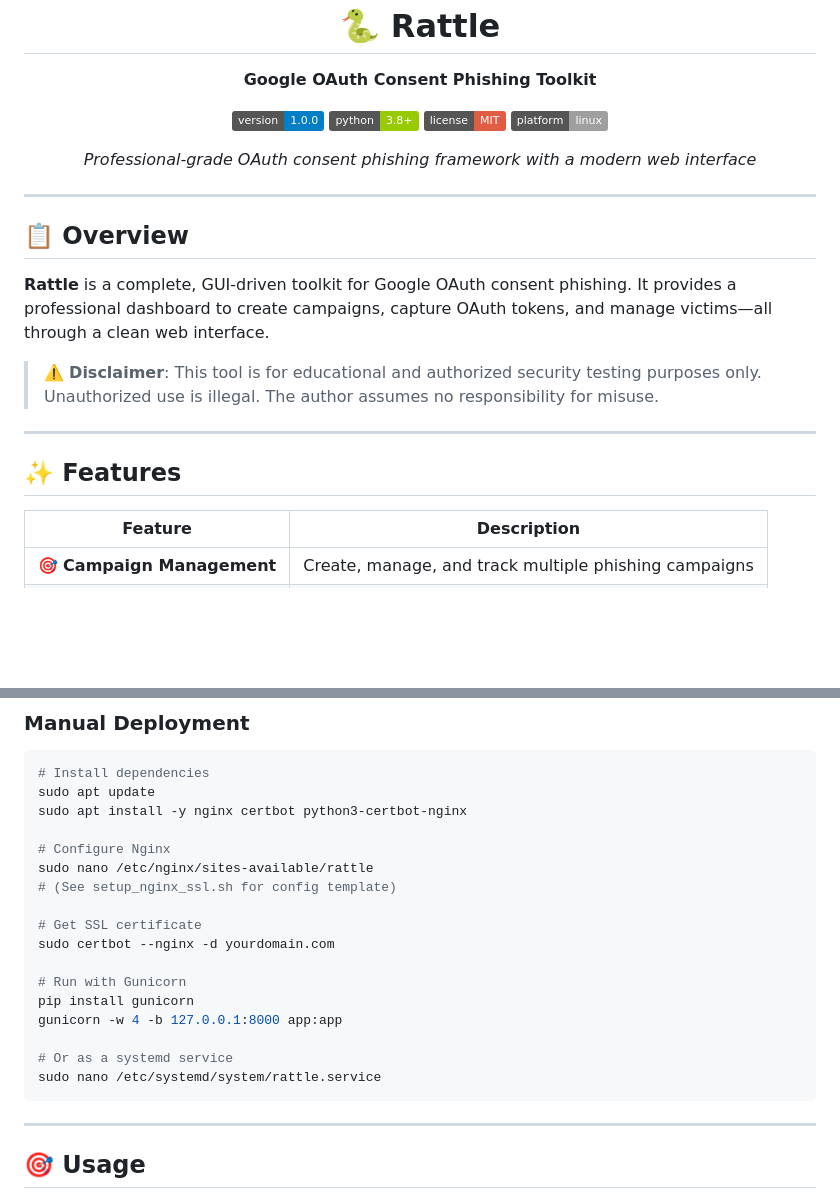
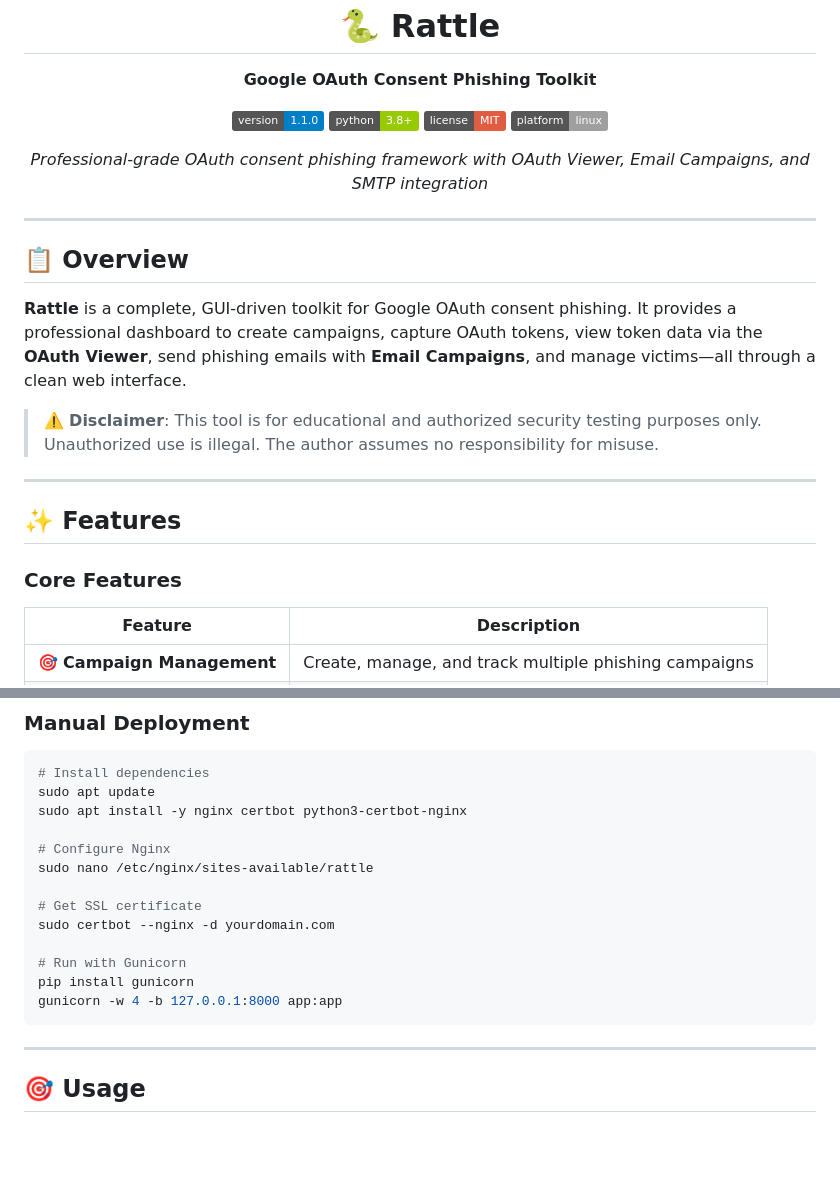
Before and after one commit to wilecurity/rattle, a Markdown page: README.md, 2 parts joined by grey strips. GitHub-like rendering; badges without logos; blank space fills up the shorter version.

````diff
--- a/README.md
+++ b/README.md
@@ -2,19 +2,19 @@
   <h1>🐍 Rattle</h1>
   <p><strong>Google OAuth Consent Phishing Toolkit</strong></p>
   <p>
-    <img src="https://img.shields.io/badge/version-1.0.0-blue" alt="Version">
+    <img src="https://img.shields.io/badge/version-1.1.0-blue" alt="Version">
     <img src="https://img.shields.io/badge/python-3.8+-green" alt="Python">
     <img src="https://img.shields.io/badge/license-MIT-red" alt="License">
     <img src="https://img.shields.io/badge/platform-linux-lightgrey" alt="Platform">
   </p>
-  <p><i>Professional-grade OAuth consent phishing framework with a modern web interface</i></p>
+  <p><i>Professional-grade OAuth consent phishing framework with OAuth Viewer, Email Campaigns, and SMTP integration</i></p>
 </div>
 
 ---
 
 ## 📋 Overview
 
-**Rattle** is a complete, GUI-driven toolkit for Google OAuth consent phishing. It provides a professional dashboard to create campaigns, capture OAuth tokens, and manage victims—all through a clean web interface.
+**Rattle** is a complete, GUI-driven toolkit for Google OAuth consent phishing. It provides a professional dashboard to create campaigns, capture OAuth tokens, view token data via the **OAuth Viewer**, send phishing emails with **Email Campaigns**, and manage victims—all through a clean web interface.
 
 > ⚠️ **Disclaimer**: This tool is for educational and authorized security testing purposes only. Unauthorized use is illegal. The author assumes no responsibility for misuse.
 
@@ -22,6 +22,7 @@
 
 ## ✨ Features
 
+### Core Features
 | Feature | Description |
 |---------|-------------|
 | 🎯 **Campaign Management** | Create, manage, and track multiple phishing campaigns |
@@ -118,7 +128,6 @@ sudo apt install -y nginx certbot python3-certbot-nginx
 
 # Configure Nginx
 sudo nano /etc/nginx/sites-available/rattle
-# (See setup_nginx_ssl.sh for config template)
 
 # Get SSL certificate
 sudo certbot --nginx -d yourdomain.com
@@ -126,9 +135,6 @@ sudo certbot --nginx -d yourdomain.com
 # Run with Gunicorn
 pip install gunicorn
 gunicorn -w 4 -b 127.0.0.1:8000 app:app
-
-# Or as a systemd service
-sudo nano /etc/systemd/system/rattle.service
 ```
 
 ---
````
Also changed, not shown: other parts of README.md (+67 -11 lines).
